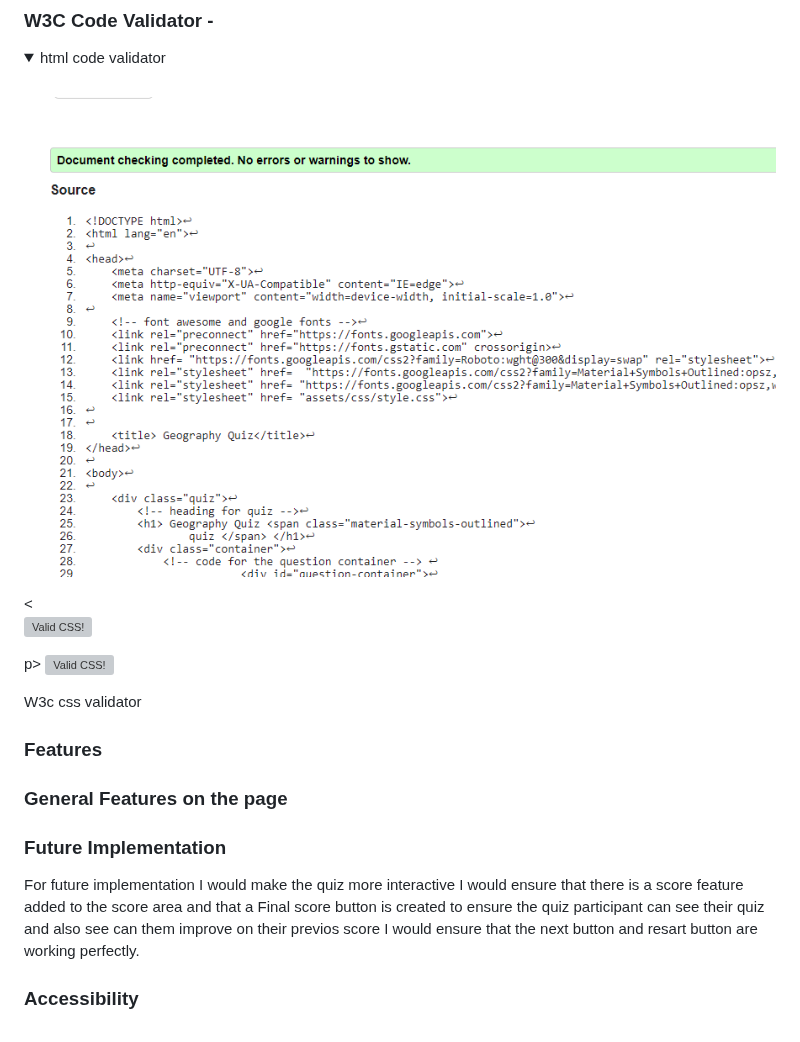
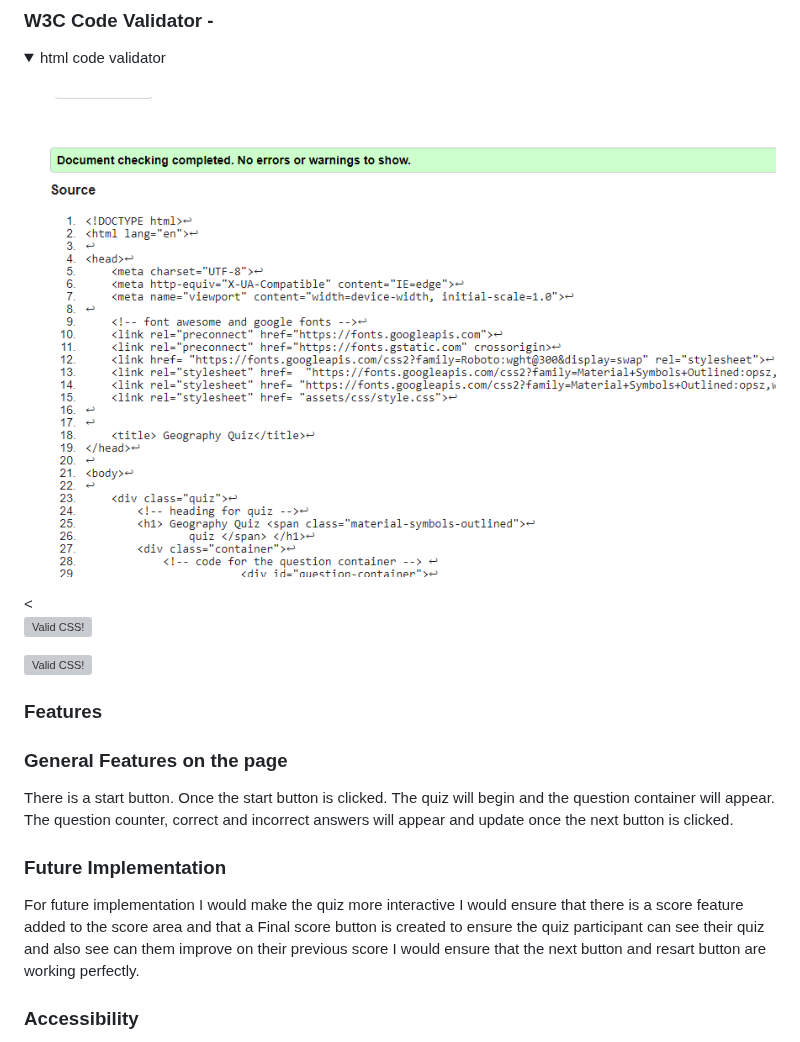
Before and after one commit to NelKG/geography-quiz, a Markdown page: README.md, the part around one of its changes. GitHub-like rendering; folded sections open; grey boxes are pictures that could not be loaded.

Commit message:
last few changes to Readme

```diff
--- a/README.md
+++ b/README.md
@@ -128,7 +128,7 @@ I used an icon of a question mark which I imported from [here is a link to the w
     </a>
 </p>
 
-p>
+
 <a href="http://jigsaw.w3.org/css-validator/check/referer">
     <img style="border:0;width:88px;height:31px"
         src="http://jigsaw.w3.org/css-validator/images/vcss-blue"
@@ -137,19 +137,17 @@ p>
 </p>
 
 
-
-W3c css validator
-
-
-### Features
+  ### Features
 
 
 ### General Features on the page
+There is a start button. Once the start button is clicked. The quiz will begin and the question container
+will appear. The question counter, correct and incorrect answers will appear and update once the next button is clicked.
 
 ### Future Implementation
 For future implementation I would make the quiz more interactive
 I would ensure that there is a score feature added to the score area and that a Final score button is
-created to ensure the quiz participant can see their quiz and also see can them improve on their previos score
+created to ensure the quiz participant can see their quiz and also see can them improve on their previous score
 I would ensure that the next button and resart button are working perfectly.
 
 ### Accessibility
```
Also changed, not shown: other parts of README.md (+1 -1 lines).
